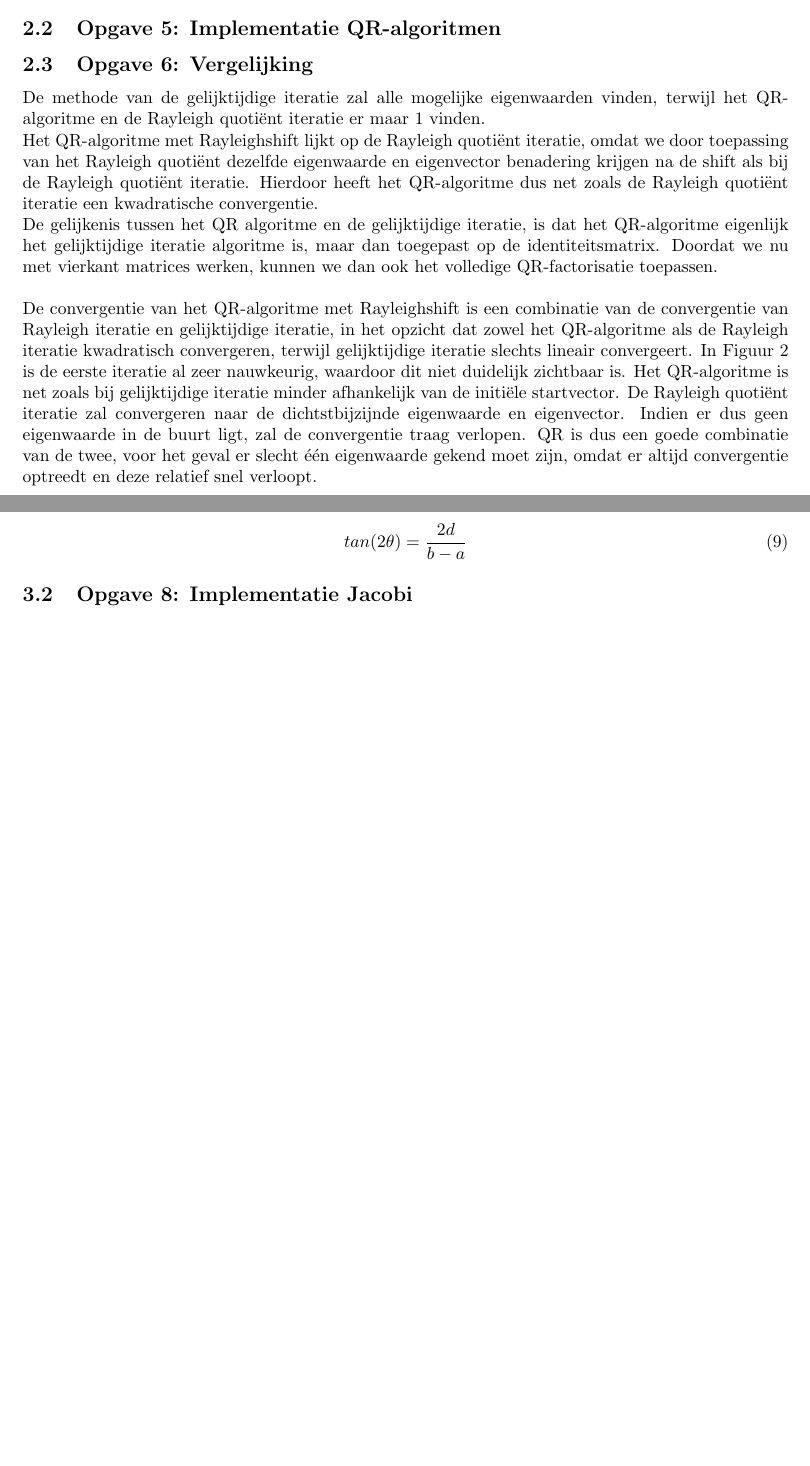
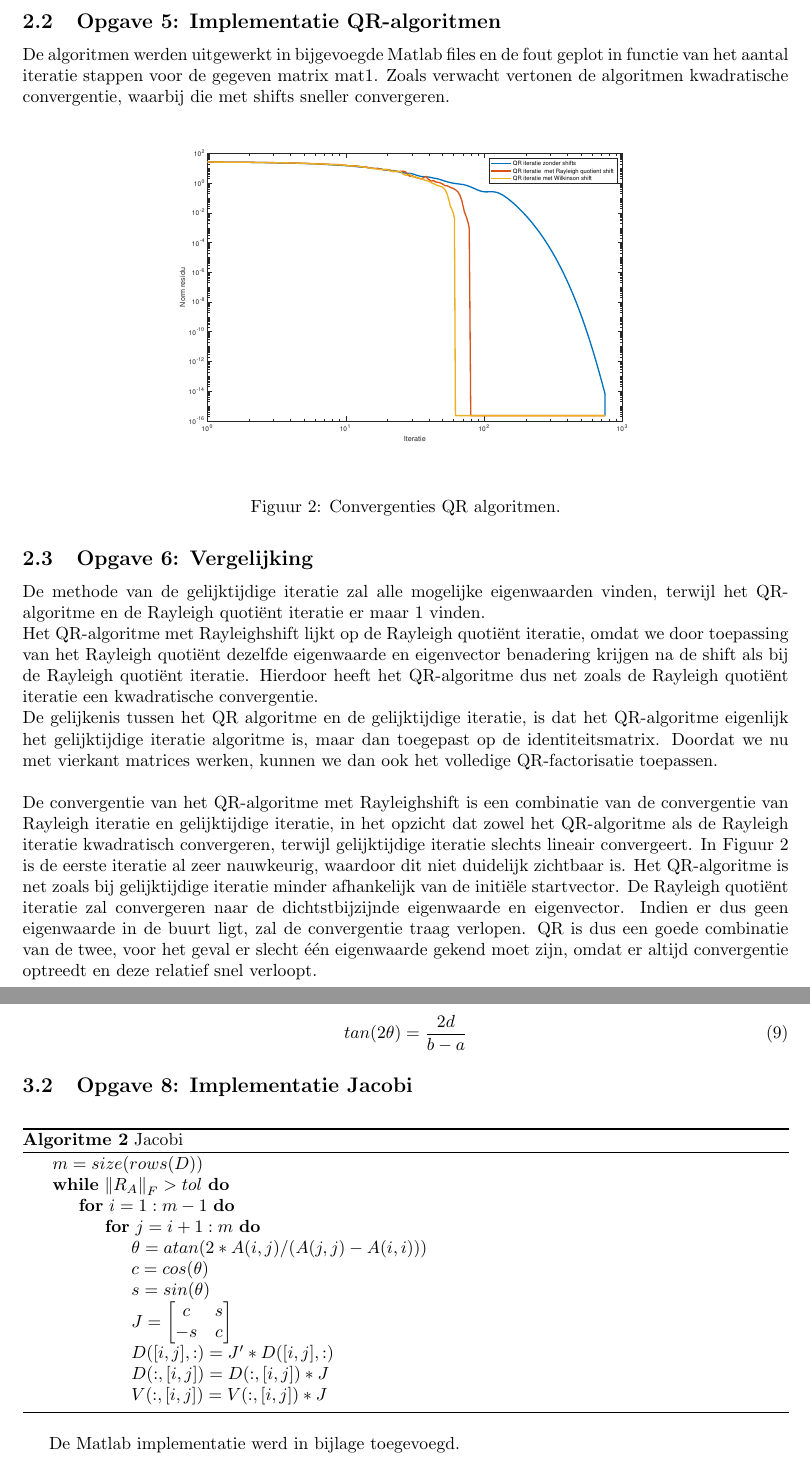
Before and after one commit to BoKleynen/NMB-Practicum-2, a LaTeX document (Verslag/NMBPracticum2.tex): two parts of pages 5 and 6 of 7 before the commit and two parts of pages 6 and 7 of 8 after it, joined at a grey line, cut so that both start at the same text, the shorter picture padded with empty space. Compiled offline with pdfLaTeX.

Commit message:
Add algorithm and figures

```diff
--- a/Verslag/NMBPracticum2.tex
+++ b/Verslag/NMBPracticum2.tex
@@ -140,4 +149,13 @@ We zien inderdaad deze vorm. Ook staan er nullen waar ze niet moeten staan, maar
 \opgave{5: Implementatie QR-algoritmen}\label{sec:oef5}
+De algoritmen werden uitgewerkt in bijgevoegde Matlab files en de fout geplot in functie van het aantal iteratie stappen voor de gegeven matrix mat1. Zoals verwacht vertonen de algoritmen kwadratische convergentie, waarbij die met shifts sneller convergeren.
+
+\begin{figure}[H]
+	\begin{center}
+		\includegraphics[width=0.7\textwidth]{opgave5.eps}
+	\end{center}
+	\caption{Convergenties QR algoritmen.}
+	\label{fig:QR}
+\end{figure}
 
 \opgave{6: Vergelijking}\label{sec:oef6}
 
@@ -146,6 +164,7 @@ De methode van de gelijktijdige iteratie zal alle mogelijke eigenwaarden vinden,
     De gelijkenis tussen het QR algoritme en de gelijktijdige iteratie, is dat het QR-algoritme 	eigenlijk het gelijktijdige iteratie algoritme is, maar dan toegepast op de identiteitsmatrix. 	   Doordat we nu met vierkant matrices werken, kunnen we dan ook het volledige QR-factorisatie 		toepassen.
     \\ \par\noindent
     De convergentie van het QR-algoritme met Rayleighshift is een combinatie van de convergentie 	 van Rayleigh iteratie en gelijktijdige iteratie, in het opzicht dat zowel het QR-algoritme als 	de Rayleigh iteratie kwadratisch convergeren, terwijl gelijktijdige iteratie slechts lineair 	 convergeert. In Figuur 2 is de eerste iteratie al zeer nauwkeurig, waardoor dit niet duidelijk 	zichtbaar is. Het QR-algoritme is net zoals bij gelijktijdige iteratie minder afhankelijk van 	  de initi\"ele startvector. De Rayleigh quoti\"ent iteratie zal convergeren naar de 				dichtstbijzijnde eigenwaarde en eigenvector. Indien er dus geen eigenwaarde in de buurt ligt, 	  zal de convergentie traag verlopen. QR is dus een goede combinatie van de twee, voor het geval 	 er slecht \'e\'en eigenwaarde gekend moet zijn, omdat er altijd convergentie optreedt en deze 		relatief snel verloopt.
+\newpage
 
 \section{Alternatieve eigenwaardenalgoritmen}\label{sec:alternatief}
 
@@ -194,6 +213,27 @@ tan(2\theta) = \frac{2d}{b-a}
 
 \opgave{8: Implementatie Jacobi}\label{sec:oef8}
 
+\begin{algorithm}
+\begin{algorithmic}[H]\label{alg:SI}\caption{Jacobi}
+\State $m = size(rows(D))$
+\While{$\norm{R_A}_F > tol$}
+\For{$i = 1:m-1$}
+\For{$j = i+1:m$}
+\State $\theta = atan(2*A(i,j)/(A(j,j) - A(i,i)))$
+\State $c = cos(\theta)$
+\State $s = sin(\theta)$
+\State $J = \begin{bmatrix}c & s \\ -s & c \end{bmatrix}$
+\State $D([i, j], :) = J' * D([i, j], :)$
+\State $D(:, [i, j]) = D(:, [i, j]) * J$
+\State $V(:, [i, j]) = V(:, [i, j]) * J$
+\EndFor
+\EndFor
+\EndWhile
+\end{algorithmic}
+\end{algorithm}
+
+De Matlab implementatie werd in bijlage toegevoegd.
+
 \opgave{9: Convergentie}\label{sec:oef9}
 
 \section{Toegevoegde gradi\"enten}\label{sec:CG}
```
Also changed, not shown: Verslag/opgave5.eps (added), Verslag/spy.eps (added), Verslag/NMBPracticum2.tex (9 more changed lines), 2 other files.
